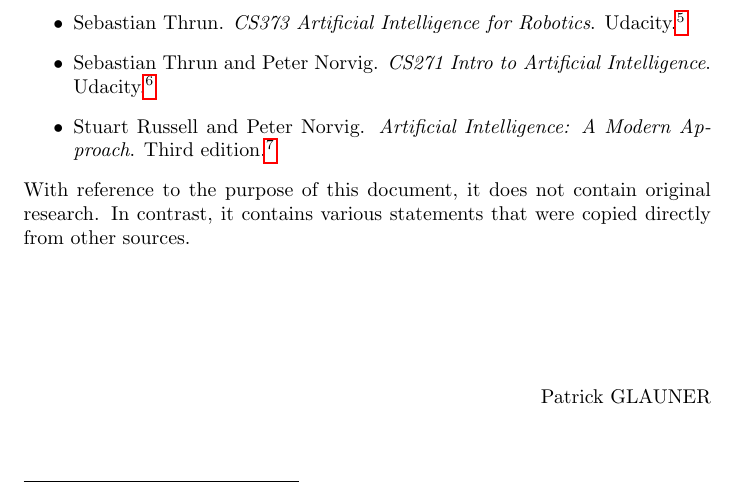
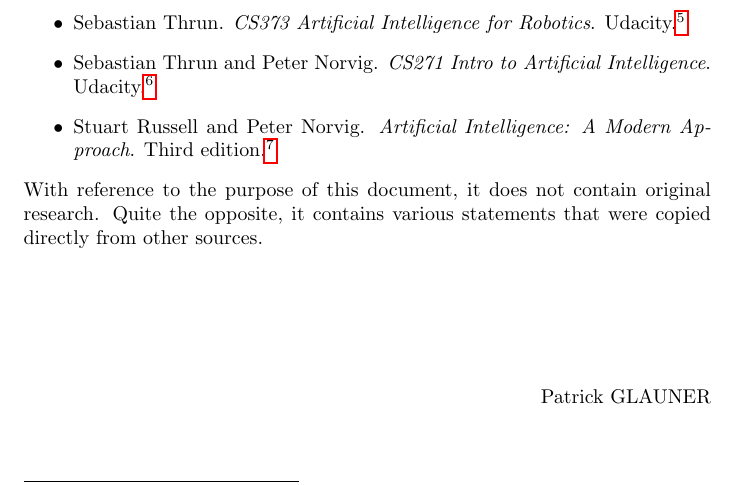
Before and after one commit to karimif/ai_notes, a LaTeX thesis (notes.tex): part of page 5 of 61, cut so that both start at the same text. Compiled offline with pdfLaTeX.

Commit message:
Better reference to sources and intentions

```diff
--- a/notes.tex
+++ b/notes.tex
@@ -81,7 +81,7 @@ Most of the content is based on:
 \item Stuart Russell and Peter Norvig. {\em Artificial Intelligence: A Modern Approach}. Third edition.\footnote{\url{http://aima.cs.berkeley.edu/}}
 \end{itemize}
 
-With reference to the purpose of this document, it does not contain original research. In contrast, it contains various statements that were copied directly from other sources.
+With reference to the purpose of this document, it does not contain original research. Quite the opposite, it contains various statements that were copied directly from other sources.
 
 ~\\~\\~\\~\\
 \begin{flushright}
```
